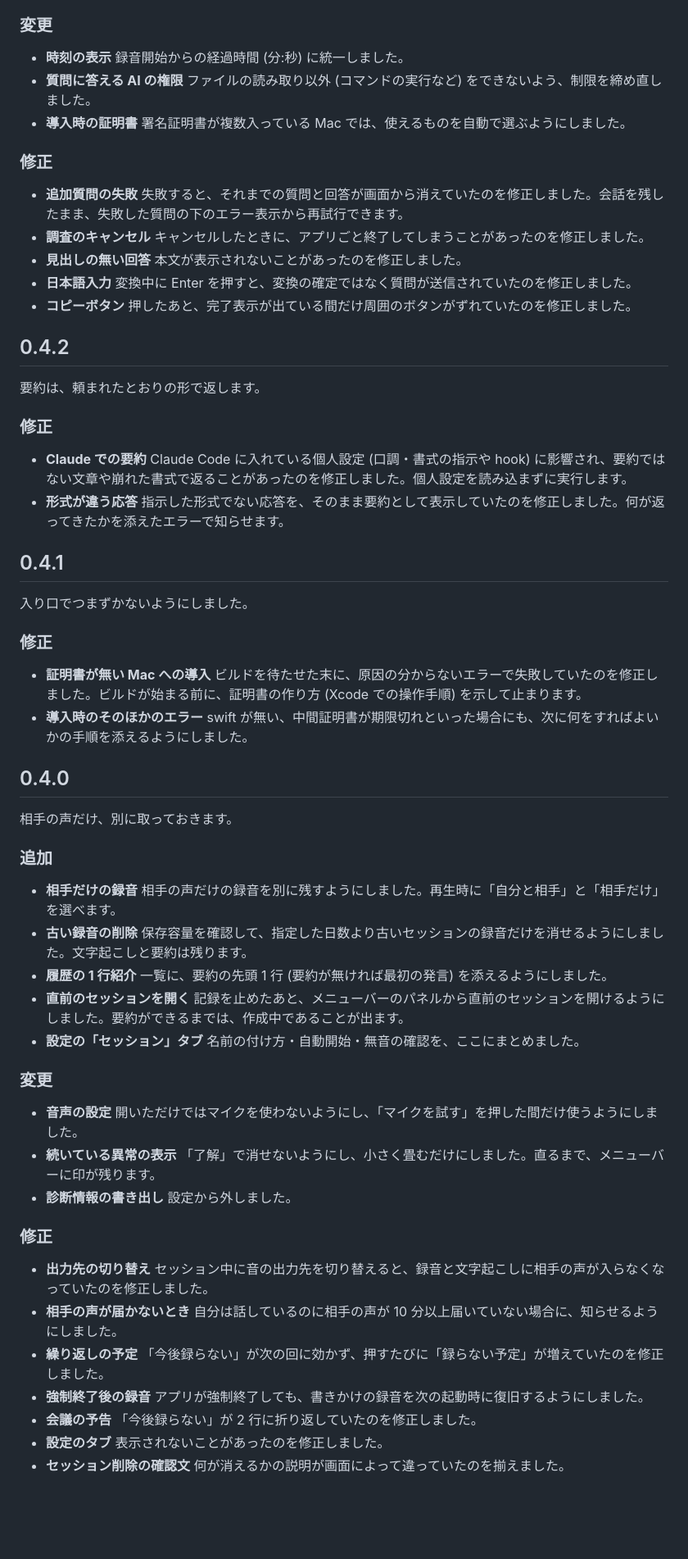
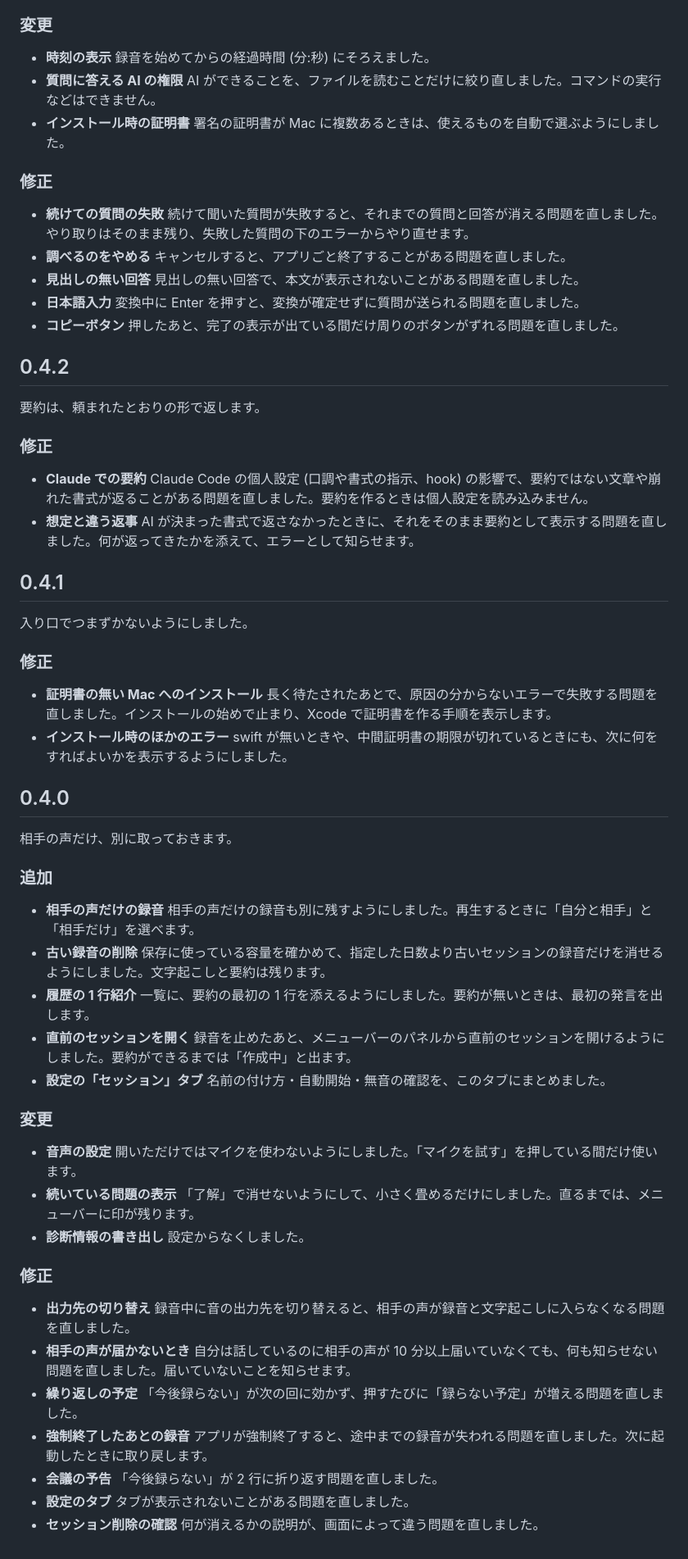
Before and after one commit to nayukata/HearCat, a Markdown page: CHANGELOG.md, the part around one of its changes. Shown at 82% size. Drawn GitHub-style; blank space fills up the shorter version.

Commit message:
docs(changelog): 変更履歴の書き方をそろえて全体を見直す
修正の項目を「〜する問題を直しました」の書き方にそろえ、
会議とセッションの呼び分け、利用者が使わない言葉の言い換えを
全バージョンに当てる。書き方の決まりにもこの 3 点を足す。

Co-Authored-By: Claude Opus 5.5 <noreply@anthropic.com>

```diff
--- a/CHANGELOG.md
+++ b/CHANGELOG.md
@@ -315,17 +316,17 @@ Codex も、話の続きを覚えるようになりました。
 
 ### 変更
 
-- **時刻の表示** 録音開始からの経過時間 (分:秒) に統一しました。
-- **質問に答える AI の権限** ファイルの読み取り以外 (コマンドの実行など) をできないよう、制限を締め直しました。
-- **導入時の証明書** 署名証明書が複数入っている Mac では、使えるものを自動で選ぶようにしました。
+- **時刻の表示** 録音を始めてからの経過時間 (分:秒) にそろえました。
+- **質問に答える AI の権限** AI ができることを、ファイルを読むことだけに絞り直しました。コマンドの実行などはできません。
+- **インストール時の証明書** 署名の証明書が Mac に複数あるときは、使えるものを自動で選ぶようにしました。
 
 ### 修正
 
-- **追加質問の失敗** 失敗すると、それまでの質問と回答が画面から消えていたのを修正しました。会話を残したまま、失敗した質問の下のエラー表示から再試行できます。
-- **調査のキャンセル** キャンセルしたときに、アプリごと終了してしまうことがあったのを修正しました。
-- **見出しの無い回答** 本文が表示されないことがあったのを修正しました。
-- **日本語入力** 変換中に Enter を押すと、変換の確定ではなく質問が送信されていたのを修正しました。
-- **コピーボタン** 押したあと、完了表示が出ている間だけ周囲のボタンがずれていたのを修正しました。
+- **続けての質問の失敗** 続けて聞いた質問が失敗すると、それまでの質問と回答が消える問題を直しました。やり取りはそのまま残り、失敗した質問の下のエラーからやり直せます。
+- **調べるのをやめる** キャンセルすると、アプリごと終了することがある問題を直しました。
+- **見出しの無い回答** 見出しの無い回答で、本文が表示されないことがある問題を直しました。
+- **日本語入力** 変換中に Enter を押すと、変換が確定せずに質問が送られる問題を直しました。
+- **コピーボタン** 押したあと、完了の表示が出ている間だけ周りのボタンがずれる問題を直しました。
 
 ## 0.4.2
 
@@ -333,8 +334,8 @@ Codex も、話の続きを覚えるようになりました。
 
 ### 修正
 
-- **Claude での要約** Claude Code に入れている個人設定 (口調・書式の指示や hook) に影響され、要約ではない文章や崩れた書式で返ることがあったのを修正しました。個人設定を読み込まずに実行します。
-- **形式が違う応答** 指示した形式でない応答を、そのまま要約として表示していたのを修正しました。何が返ってきたかを添えたエラーで知らせます。
+- **Claude での要約** Claude Code の個人設定 (口調や書式の指示、hook) の影響で、要約ではない文章や崩れた書式が返ることがある問題を直しました。要約を作るときは個人設定を読み込みません。
+- **想定と違う返事** AI が決まった書式で返さなかったときに、それをそのまま要約として表示する問題を直しました。何が返ってきたかを添えて、エラーとして知らせます。
 
 ## 0.4.1
 
@@ -342,8 +343,8 @@ Codex も、話の続きを覚えるようになりました。
 
 ### 修正
 
-- **証明書が無い Mac への導入** ビルドを待たせた末に、原因の分からないエラーで失敗していたのを修正しました。ビルドが始まる前に、証明書の作り方 (Xcode での操作手順) を示して止まります。
-- **導入時のそのほかのエラー** swift が無い、中間証明書が期限切れといった場合にも、次に何をすればよいかの手順を添えるようにしました。
+- **証明書の無い Mac へのインストール** 長く待たされたあとで、原因の分からないエラーで失敗する問題を直しました。インストールの始めで止まり、Xcode で証明書を作る手順を表示します。
+- **インストール時のほかのエラー** swift が無いときや、中間証明書の期限が切れているときにも、次に何をすればよいかを表示するようにしました。
 
 ## 0.4.0
 
@@ -351,24 +352,24 @@ Codex も、話の続きを覚えるようになりました。
 
 ### 追加
 
-- **相手だけの録音** 相手の声だけの録音を別に残すようにしました。再生時に「自分と相手」と「相手だけ」を選べます。
-- **古い録音の削除** 保存容量を確認して、指定した日数より古いセッションの録音だけを消せるようにしました。文字起こしと要約は残ります。
-- **履歴の 1 行紹介** 一覧に、要約の先頭 1 行 (要約が無ければ最初の発言) を添えるようにしました。
-- **直前のセッションを開く** 記録を止めたあと、メニューバーのパネルから直前のセッションを開けるようにしました。要約ができるまでは、作成中であることが出ます。
-- **設定の「セッション」タブ** 名前の付け方・自動開始・無音の確認を、ここにまとめました。
+- **相手の声だけの録音** 相手の声だけの録音も別に残すようにしました。再生するときに「自分と相手」と「相手だけ」を選べます。
+- **古い録音の削除** 保存に使っている容量を確かめて、指定した日数より古いセッションの録音だけを消せるようにしました。文字起こしと要約は残ります。
+- **履歴の 1 行紹介** 一覧に、要約の最初の 1 行を添えるようにしました。要約が無いときは、最初の発言を出します。
+- **直前のセッションを開く** 録音を止めたあと、メニューバーのパネルから直前のセッションを開けるようにしました。要約ができるまでは「作成中」と出ます。
+- **設定の「セッション」タブ** 名前の付け方・自動開始・無音の確認を、このタブにまとめました。
 
 ### 変更
 
-- **音声の設定** 開いただけではマイクを使わないようにし、「マイクを試す」を押した間だけ使うようにしました。
-- **続いている異常の表示** 「了解」で消せないようにし、小さく畳むだけにしました。直るまで、メニューバーに印が残ります。
-- **診断情報の書き出し** 設定から外しました。
+- **音声の設定** 開いただけではマイクを使わないようにしました。「マイクを試す」を押している間だけ使います。
+- **続いている問題の表示** 「了解」で消せないようにして、小さく畳めるだけにしました。直るまでは、メニューバーに印が残ります。
+- **診断情報の書き出し** 設定からなくしました。
 
 ### 修正
 
-- **出力先の切り替え** セッション中に音の出力先を切り替えると、録音と文字起こしに相手の声が入らなくなっていたのを修正しました。
-- **相手の声が届かないとき** 自分は話しているのに相手の声が 10 分以上届いていない場合に、知らせるようにしました。
-- **繰り返しの予定** 「今後録らない」が次の回に効かず、押すたびに「録らない予定」が増えていたのを修正しました。
-- **強制終了後の録音** アプリが強制終了しても、書きかけの録音を次の起動時に復旧するようにしました。
-- **会議の予告** 「今後録らない」が 2 行に折り返していたのを修正しました。
-- **設定のタブ** 表示されないことがあったのを修正しました。
-- **セッション削除の確認文** 何が消えるかの説明が画面によって違っていたのを揃えました。
+- **出力先の切り替え** 録音中に音の出力先を切り替えると、相手の声が録音と文字起こしに入らなくなる問題を直しました。
+- **相手の声が届かないとき** 自分は話しているのに相手の声が 10 分以上届いていなくても、何も知らせない問題を直しました。届いていないことを知らせます。
+- **繰り返しの予定** 「今後録らない」が次の回に効かず、押すたびに「録らない予定」が増える問題を直しました。
+- **強制終了したあとの録音** アプリが強制終了すると、途中までの録音が失われる問題を直しました。次に起動したときに取り戻します。
+- **会議の予告** 「今後録らない」が 2 行に折り返す問題を直しました。
+- **設定のタブ** タブが表示されないことがある問題を直しました。
+- **セッション削除の確認** 何が消えるかの説明が、画面によって違う問題を直しました。
```
Also changed, not shown: other parts of CHANGELOG.md (+118 -117 lines).
